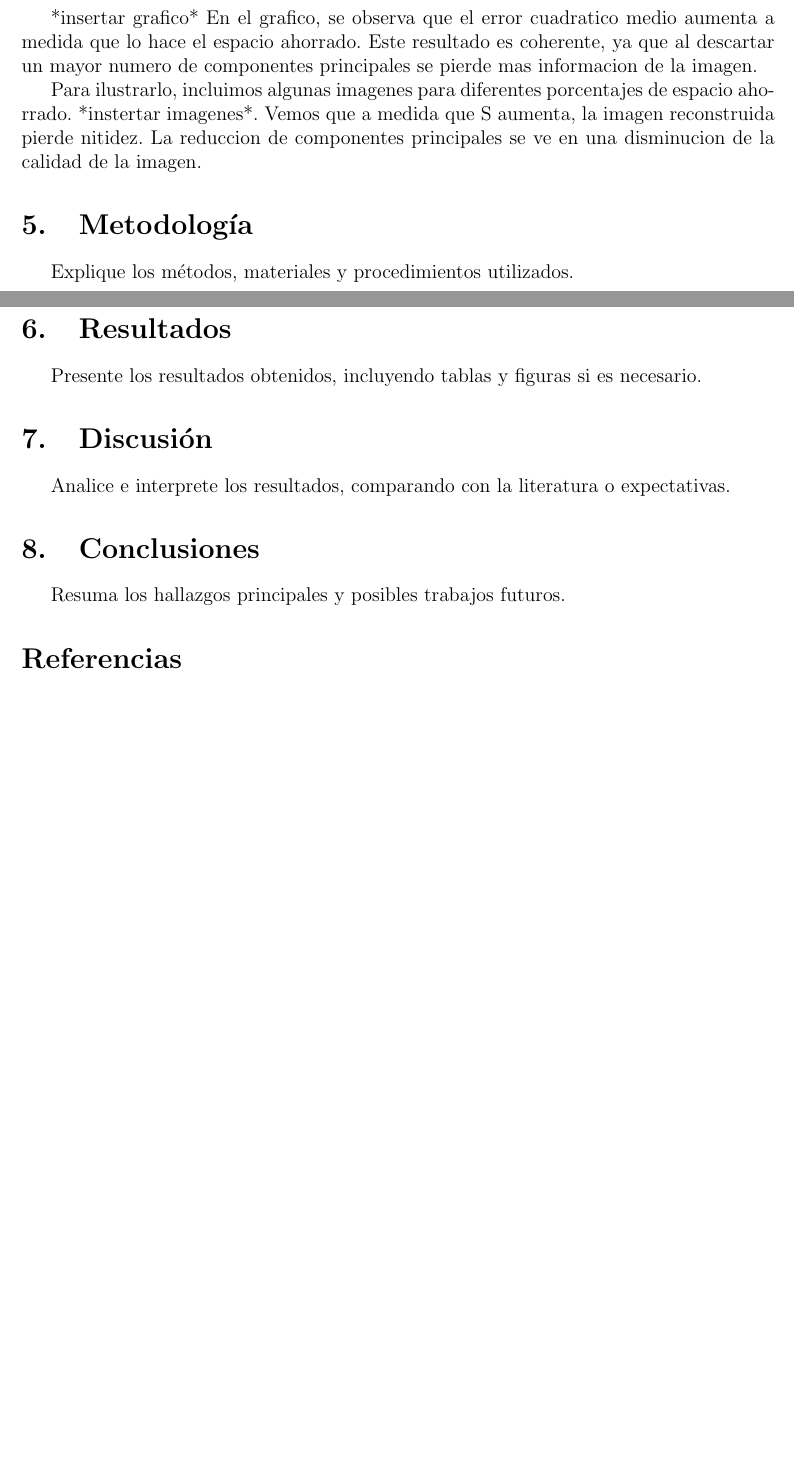
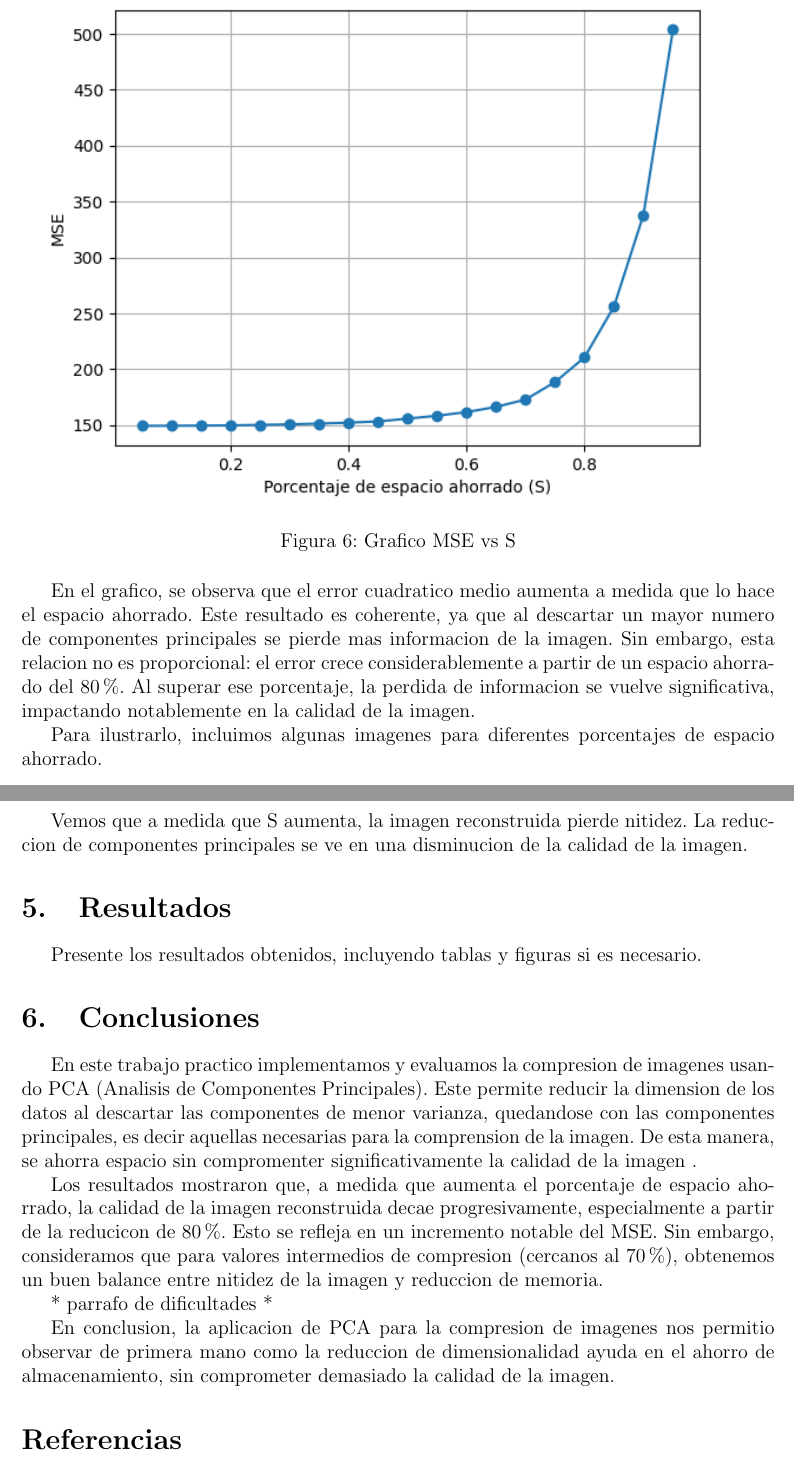
Before and after one commit to may-villagran/IyE_TP1, a LaTeX paper (informe.tex): two parts of pages 5 and 6 of 6 before the commit and two parts of pages 6 and 8 of 8 after it, joined at a grey line, cut at the place of the change, the shorter picture padded with empty space. Compiled offline with pdfLaTeX.

Commit message:
conclusion, agrego imgs en el informe. corrijo partecitas del codigo

```diff
--- a/informe.tex
+++ b/informe.tex
@@ -148,18 +148,26 @@ El objetivo de este ejercicio es evaluar el desempeño de la compresion de image
 S = \left( 1 - \frac{\text{cantidad de componentes principales } (k)}{\text{cantidad de componentes totales } (m)} \right) \times 100 \%
 \end{equation}
 
-En primer lugar, para cada porcentaje de espacio ahorrado comprimimos una imagen y la reconstruimos. Luego, para medir el rendimiento del procedimiento, calculamos el error cuadratico medio (MSE) entre la imagen original y la reconstruida.
+En primer lugar, para cada porcentaje de espacio ahorrado comprimimos una imagen y la reconstruimos. Luego, para
+medir el rendimiento del procedimiento, calculamos el error cuadratico medio (MSE) entre la imagen original y
+la reconstruida.
 \begin{equation}
 MSE = \frac{1}{N_w N_h} \sum_{i=1}^{N_w} \sum_{j=1}^{N_h} (p_{ij} - \hat{p}_{ij})^2
 \end{equation}
 
-*insertar grafico*
-En el grafico, se observa que el error cuadratico medio aumenta a medida que lo hace el espacio ahorrado. Este resultado es coherente, ya que al descartar un mayor numero de componentes principales se pierde mas informacion de la imagen.
+\begin{figure}[H]
+    \centering
+    \includegraphics[width=1\textwidth]{Ejercicio 4a.png}
+    \caption{Grafico MSE vs S}
+    \label{fig:ej4}
+\end{figure}
+
+En el grafico, se observa que el error cuadratico medio aumenta a medida que lo hace el espacio ahorrado.
+Este resultado es coherente, ya que al descartar un mayor numero de componentes principales se pierde mas
+informacion de la imagen.
+Sin embargo, esta relacion no es proporcional: el error crece considerablemente a partir de un espacio
+ahorrado del 80\%. Al superar ese porcentaje, la perdida de informacion se vuelve significativa,
+impactando notablemente en la calidad de la imagen.
+
 
 Para ilustrarlo, incluimos algunas imagenes para diferentes porcentajes de espacio ahorrado.
-*instertar imagenes*.
-Vemos que a medida que S aumenta, la imagen reconstruida pierde nitidez. La reduccion de componentes principales se ve en una disminucion de la calidad de la imagen.
-
-
-\section{Metodología}
-Explique los métodos, materiales y procedimientos utilizados.
@@ -165,0 +178,2 @@ Explique los métodos, materiales y procedimientos utilizados.
+    \label{fig:ej4b1}
+\end{figure}
@@ -166,12 +202,31 @@ Explique los métodos, materiales y procedimientos utilizados.
+    \label{fig:ej4b5}
+\end{figure}
+Vemos que a medida que S aumenta, la imagen reconstruida pierde nitidez. La reduccion de
+componentes principales se ve en una disminucion de la calidad de la imagen.
 
 \section{Resultados}
 Presente los resultados obtenidos, incluyendo tablas y figuras si es necesario.
 
-\section{Discusión}
-Analice e interprete los resultados, comparando con la literatura o expectativas.
+\section{Conclusiones}
+En este trabajo practico implementamos y evaluamos la compresion de imagenes usando
+PCA (Analisis de Componentes Principales). Este permite reducir la dimension de los datos
+al descartar las componentes de menor varianza, quedandose con las componentes principales,
+es decir aquellas necesarias para la comprension de la imagen. De esta manera, se ahorra espacio
+sin compromenter significativamente la calidad de la imagen .
 
-\section{Conclusiones}
-Resuma los hallazgos principales y posibles trabajos futuros.
+Los resultados mostraron que, a medida que aumenta el porcentaje de espacio ahorrado, la calidad
+de la imagen reconstruida decae progresivamente, especialmente a partir de la reducicon de 80\%.
+Esto se refleja en un incremento notable del MSE. Sin embargo, consideramos que
+para valores intermedios de compresion (cercanos al 70\%), obtenemos un buen balance entre nitidez
+de la imagen y reduccion de memoria.
+
+* parrafo de dificultades *
+
+En conclusion, la aplicacion de PCA para la compresion de imagenes nos permitio observar
+de primera mano como la reduccion de dimensionalidad ayuda en el ahorro de almacenamiento,
+sin comprometer demasiado la calidad de la imagen.
+
+
 
 \section*{Referencias}
 \bibliographystyle{plain}
```
Also changed, not shown: Ejercicio 4a.png (added), Ejercicio 4b75.png (added), Ejercicio 4b80.png (added), Ejercicio 4b85.png (added), Ejercicio 4b90.png (added), Ejercicio 4b95.png (added), informe.tex (26 more changed lines), 2 other files.
